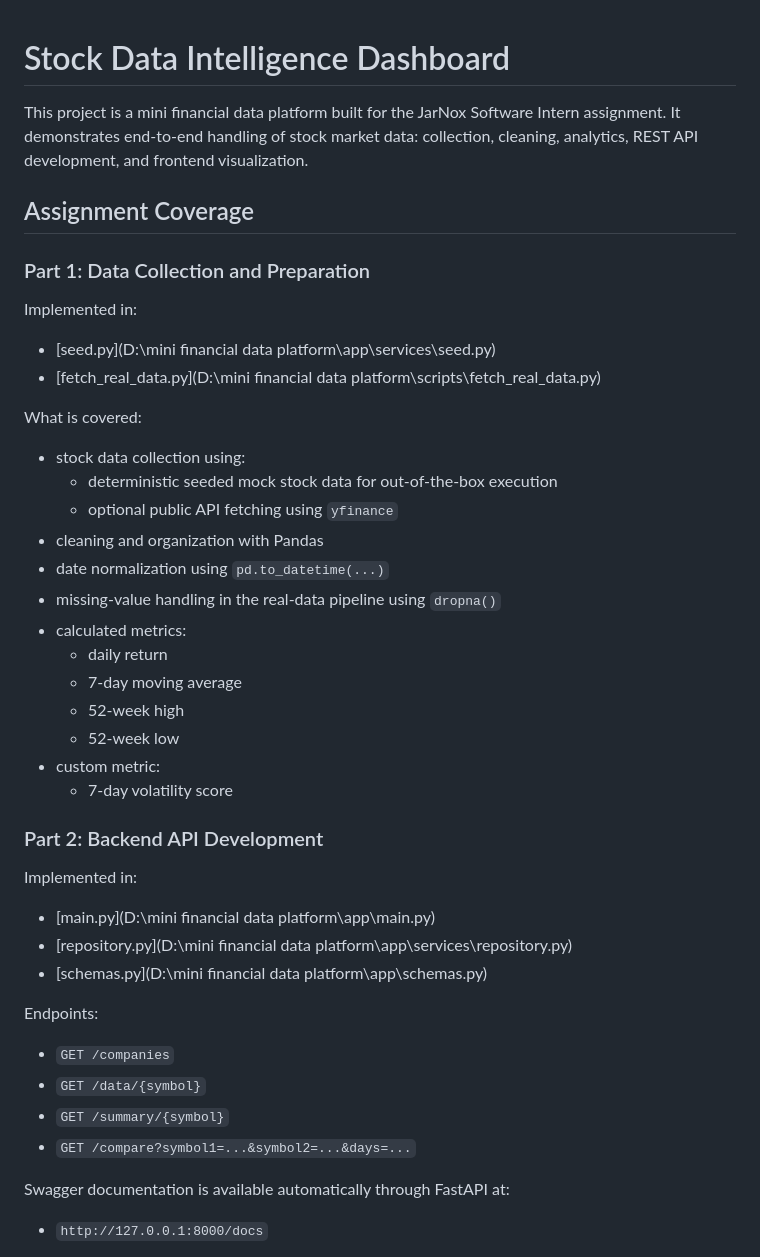
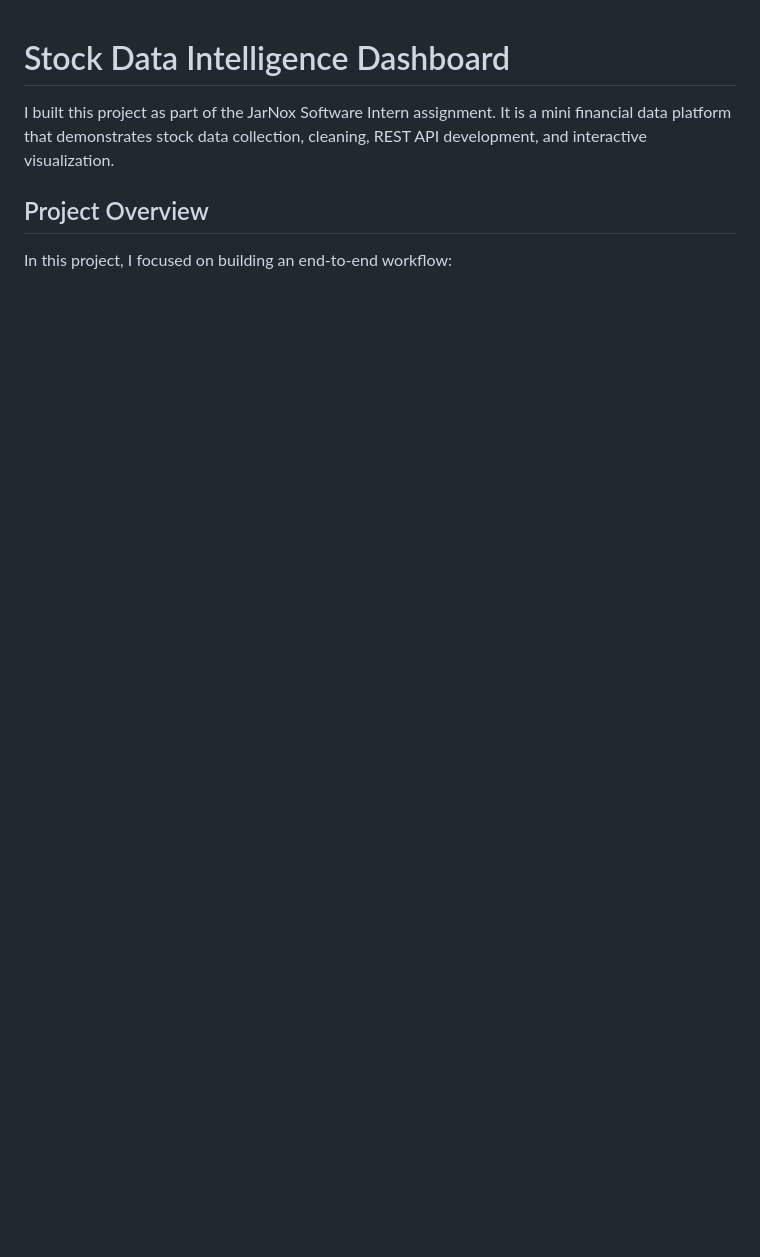
Before and after one commit to Vatsal-ai-Neema/stock-data-intelligence-dashboard, a Markdown page: README.md, the part around one of its changes. Rendered like a GitHub page; blank space fills up the shorter version.

```diff
--- a/README.md
+++ b/README.md
@@ -1,43 +1,8 @@
 # Stock Data Intelligence Dashboard
 
-This project is a mini financial data platform built for the JarNox Software Intern assignment. It demonstrates end-to-end handling of stock market data: collection, cleaning, analytics, REST API development, and frontend visualization.
+I built this project as part of the JarNox Software Intern assignment. It is a mini financial data platform that demonstrates stock data collection, cleaning, REST API development, and interactive visualization.
 
-## Assignment Coverage
+## Project Overview
 
-### Part 1: Data Collection and Preparation
+In this project, I focused on building an end-to-end workflow:
 
-Implemented in:
-- [seed.py](D:\mini financial data platform\app\services\seed.py)
-- [fetch_real_data.py](D:\mini financial data platform\scripts\fetch_real_data.py)
-
-What is covered:
-- stock data collection using:
-  - deterministic seeded mock stock data for out-of-the-box execution
-  - optional public API fetching using `yfinance`
-- cleaning and organization with Pandas
-- date normalization using `pd.to_datetime(...)`
-- missing-value handling in the real-data pipeline using `dropna()`
-- calculated metrics:
-  - daily return
-  - 7-day moving average
-  - 52-week high
-  - 52-week low
-- custom metric:
-  - 7-day volatility score
-
-### Part 2: Backend API Development
-
-Implemented in:
-- [main.py](D:\mini financial data platform\app\main.py)
-- [repository.py](D:\mini financial data platform\app\services\repository.py)
-- [schemas.py](D:\mini financial data platform\app\schemas.py)
-
-Endpoints:
-- `GET /companies`
-- `GET /data/{symbol}`
-- `GET /summary/{symbol}`
-- `GET /compare?symbol1=...&symbol2=...&days=...`
-
-Swagger documentation is available automatically through FastAPI at:
-- `http://127.0.0.1:8000/docs`
-
```
Also changed, not shown: other parts of README.md (+150 -82 lines).
